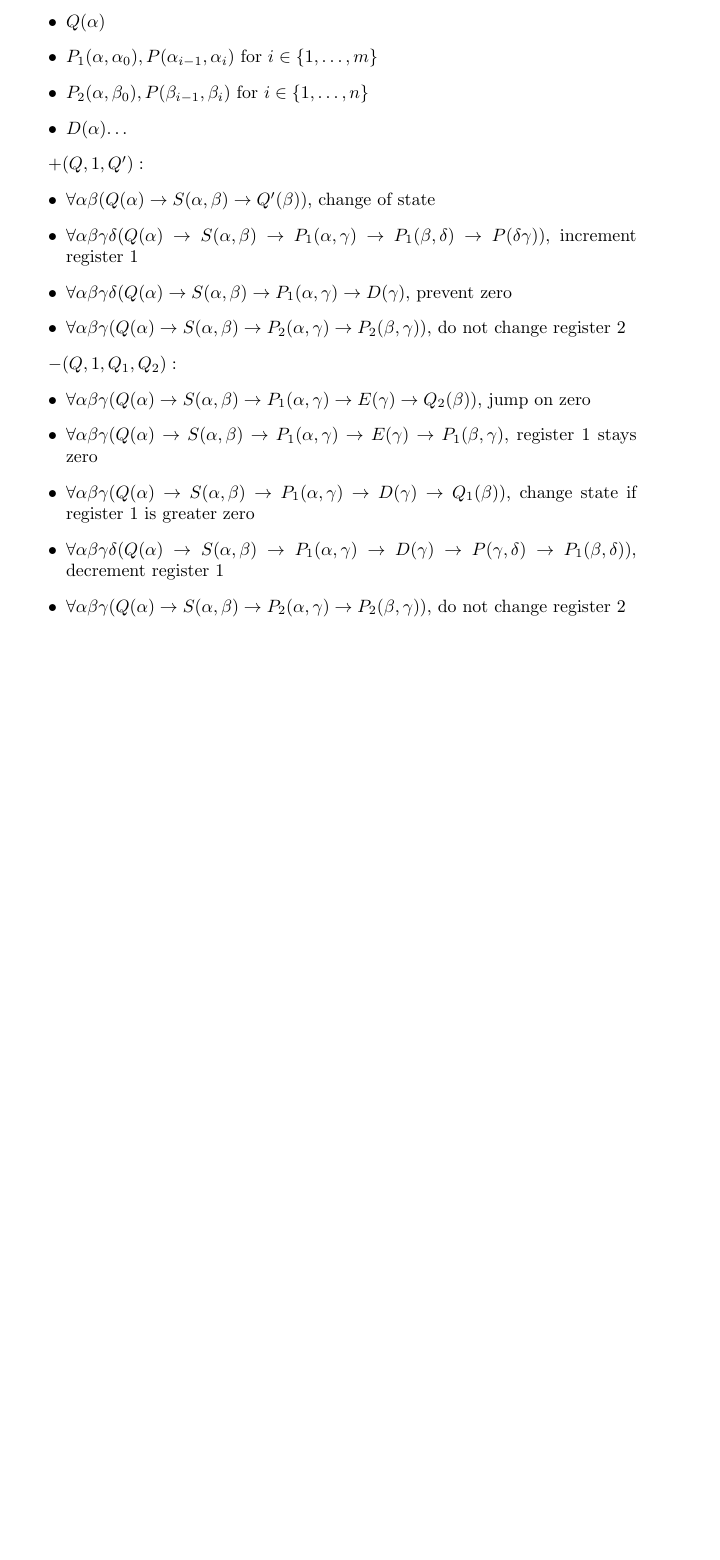
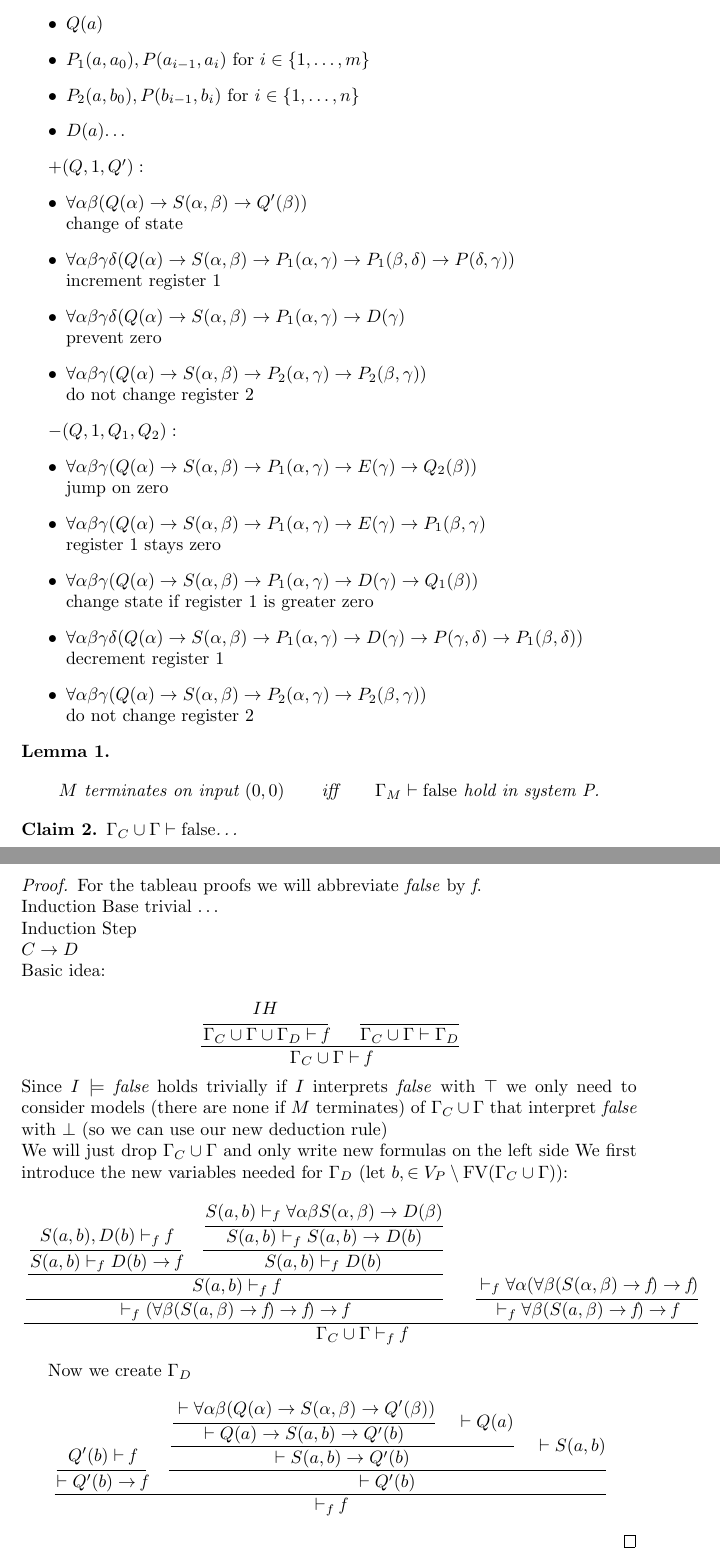
Before and after one commit to Zerwas/PM-FOR, a LaTeX document (main.tex, which reads 02_P-System.tex): part of page 3 of 3 before the commit and two parts of pages 4 and 5 of 5 after it, the two joined at a grey line, cut at the place of the change, the shorter picture padded with empty space. Compiled offline with pdfLaTeX.

Commit message:
started with tableau proofs

```diff
--- a/02_P-System.tex
+++ b/02_P-System.tex
@@ -17,25 +62,77 @@ Deduction Rules
 \subsection{Provability in System P is undecidable}
 $\Gamma_C:$
 \begin{itemize}
-\item $Q(\alpha)$
-\item $P_1(\alpha,\alpha_0),P(\alpha_{i-1},\alpha_i)~\text{for}~i\in\{1,\dots,m\}$
-\item $P_2(\alpha,\beta_0),P(\beta_{i-1},\beta_i)~\text{for}~i\in\{1,\dots,n\}$
-\item $D(\alpha)$\dots
+\item $Q(a)$
+\item $P_1(a,a_0),P(a_{i-1},a_i)~\text{for}~i\in\{1,\dots,m\}$
+\item $P_2(a,b_0),P(b_{i-1},b_i)~\text{for}~i\in\{1,\dots,n\}$
+\item $D(a)$\dots
 \end{itemize}
 
 $+(Q,1,Q'):$
 \begin{itemize}
-\item $\forall\alpha\beta(Q(\alpha)\to S(\alpha,\beta)\to Q'(\beta))$, change of state
-\item $\forall\alpha\beta\gamma\delta(Q(\alpha)\to S(\alpha,\beta)\to P_1(\alpha,\gamma)\to P_1(\beta,\delta)\to P(\delta\gamma))$, increment register 1
-\item $\forall\alpha\beta\gamma\delta(Q(\alpha)\to S(\alpha,\beta)\to P_1(\alpha,\gamma)\to D(\gamma)$, prevent zero %TODO necessary?
-\item $\forall\alpha\beta\gamma(Q(\alpha)\to S(\alpha,\beta)\to P_2(\alpha,\gamma)\to P_2(\beta,\gamma))$, do not change register 2
+\item $\forall\alpha\beta(Q(\alpha)\to S(\alpha,\beta)\to Q'(\beta))$ \\change of state
+\item $\forall\alpha\beta\gamma\delta(Q(\alpha)\to S(\alpha,\beta)\to P_1(\alpha,\gamma)\to P_1(\beta,\delta)\to P(\delta,\gamma))$\\increment register 1
+\item $\forall\alpha\beta\gamma\delta(Q(\alpha)\to S(\alpha,\beta)\to P_1(\alpha,\gamma)\to D(\gamma)$ \\prevent zero %TODO necessary?
+\item $\forall\alpha\beta\gamma(Q(\alpha)\to S(\alpha,\beta)\to P_2(\alpha,\gamma)\to P_2(\beta,\gamma))$ \\do not change register 2
 \end{itemize}
 
 $-(Q,1,Q_1,Q_2):$
 \begin{itemize}
-\item $\forall\alpha\beta\gamma(Q(\alpha)\to S(\alpha,\beta)\to P_1(\alpha,\gamma)\to E(\gamma)\to Q_2(\beta))$, jump on zero
-\item $\forall\alpha\beta\gamma(Q(\alpha)\to S(\alpha,\beta)\to P_1(\alpha,\gamma)\to E(\gamma)\to P_1(\beta,\gamma)$, register 1 stays zero
-\item $\forall\alpha\beta\gamma(Q(\alpha)\to S(\alpha,\beta)\to P_1(\alpha,\gamma)\to D(\gamma)\to Q_1(\beta))$, change state if register 1 is greater zero
-\item $\forall\alpha\beta\gamma\delta(Q(\alpha)\to S(\alpha,\beta)\to P_1(\alpha,\gamma)\to D(\gamma) \to P(\gamma,\delta)\to P_1(\beta,\delta))$, decrement register 1
-\item $\forall\alpha\beta\gamma(Q(\alpha)\to S(\alpha,\beta)\to P_2(\alpha,\gamma)\to P_2(\beta,\gamma))$, do not change register 2
+\item $\forall\alpha\beta\gamma(Q(\alpha)\to S(\alpha,\beta)\to P_1(\alpha,\gamma)\to E(\gamma)\to Q_2(\beta))$\\jump on zero
+\item $\forall\alpha\beta\gamma(Q(\alpha)\to S(\alpha,\beta)\to P_1(\alpha,\gamma)\to E(\gamma)\to P_1(\beta,\gamma)$\\register 1 stays zero
+\item $\forall\alpha\beta\gamma(Q(\alpha)\to S(\alpha,\beta)\to P_1(\alpha,\gamma)\to D(\gamma)\to Q_1(\beta))$\\change state if register 1 is greater zero
+\item $\forall\alpha\beta\gamma\delta(Q(\alpha)\to S(\alpha,\beta)\to P_1(\alpha,\gamma)\to D(\gamma) \to P(\gamma,\delta)\to P_1(\beta,\delta))$\\decrement register 1
+\item $\forall\alpha\beta\gamma(Q(\alpha)\to S(\alpha,\beta)\to P_2(\alpha,\gamma)\to P_2(\beta,\gamma))$\\do not change register 2
 \end{itemize}
+\begin{lemma}
+\begin{align*}
+&\text{$M$ terminates on input $(0,0)$}&& \text{iff} &\text{$\Gamma_M\vdash\false$ hold in system P.}
+\end{align*}
+\end{lemma}
+\begin{claim}
+$\Gamma_C\cup\Gamma\vdash\false$\dots
+\end{claim}
+\begin{proof}
+For the tableau proofs we will abbreviate \false{} by \falses.\\
+Induction Base trivial \dots\\
+Induction Step\\
+$C\to D$\\
+Basic idea:\\
+$$
+\cfrac
+{\cfrac{IH}{\Gamma_C\cup\Gamma\cup\Gamma_D\vdash\falses}\hspace{0.6cm}
+\cfrac{}{\Gamma_C\cup\Gamma\vdash\Gamma_D}}
+{\Gamma_C\cup\Gamma\vdash\falses}
+$$
+Since $I\models\false$ holds trivially if $I$ interprets \false{} with $\top$ we only need to consider models (there are none if $M$ terminates) of $\Gamma_C\cup\Gamma$ that interpret \false{} with $\bot$ (so we can use our new deduction rule)\\
+We will just drop $\Gamma_C\cup\Gamma$ and only write new formulas on the left side
+We first introduce the new variables needed for $\Gamma_D$ (let $b,\in \VarP\setminus\text{FV}(\Gamma_C\cup\Gamma)$):
+$$\cfrac
+{\cfrac{\cfrac{\cfrac{S(a,b),D(b)\vdashf\falses}
+                     {S(a,b)\vdashf D(b)\to\falses}
+               \hspace{0.4cm}
+               \cfrac{\cfrac{S(a,b)\vdashf \forall\alpha\beta S(\alpha,\beta)\to D(\beta)}
+                            {S(a,b)\vdashf S(a,b)\to D(b)}} %TODO S(a,b)\vdashf S(a,b)
+                     {S(a,b)\vdashf D(b)}}
+              {S(a,b)\vdashf\falses}}
+       {\vdashf(\forall\beta(S(a,\beta)\to\falses)\to\falses)\to\falses}
+ \hspace{0.6cm}
+ \cfrac{\vdashf\forall\alpha(\forall\beta(S(\alpha,\beta)\to\falses)\to\falses)}
+       {\vdashf\forall\beta(S(a,\beta)\to\falses)\to\falses}}
+{\Gamma_C\cup\Gamma\vdashf\falses}
+$$
+
+Now we create $\Gamma_D$
+$$\cfrac{\cfrac{Q'(b)\vdash\falses}
+               {\vdash Q'(b)\to\falses}
+\hspace{0.4cm}
+\cfrac{\cfrac{\cfrac{\vdash \forall\alpha\beta(Q(\alpha)\to S(\alpha,\beta)\to Q'(\beta))}
+                    {\vdash Q(a)\to S(a,b)\to Q'(b)}
+              \hspace{0.4cm}
+              \vdash Q(a)}
+             {\vdash S(a,b)\to Q'(b)}
+       \hspace{0.4cm}
+       \vdash S(a,b)}
+      {\vdash Q'(b)}}
+{\vdashf \falses}$$
+\end{proof}
--- a/main.tex
+++ b/main.tex
@@ -10,6 +10,15 @@
 \usepackage{tikz}
 \usepackage[framemethod=TikZ]{mdframed}
 
+\newtheorem{theorem}{Theorem}
+\newtheorem{lemma}[theorem]{Lemma}
+\newtheorem{claim}[theorem]{Claim}
+
+\newcommand{\false}{\emph{false}}
+\newcommand{\falses}{\emph{f}} %false short
+\newcommand{\VarP}{V_P}
+\newcommand{\vdashf}{\vdash_f}
+
 \begin{document}
 	\tableofcontents
 	\newpage
```
Also changed, not shown: main.pdf (added), 02_P-System.tex (47 more changed lines).
